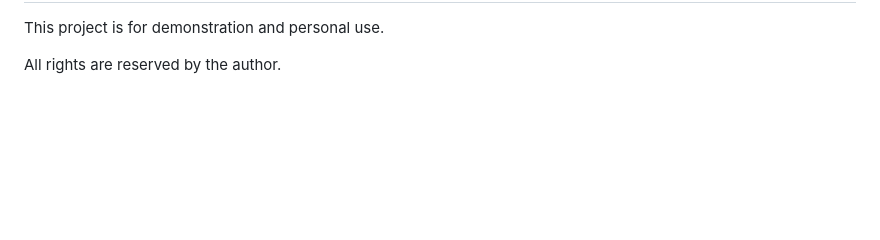
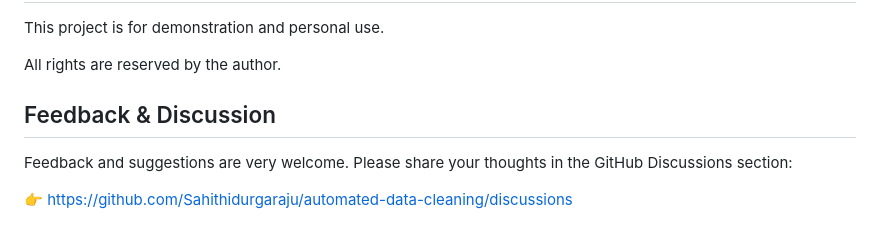
Before and after one commit to Sahithidurgaraju/automated-data-cleaning, a Markdown page: README.md, the part around the change. Drawn GitHub-style; blank space fills up the shorter version.

```diff
--- a/README.md
+++ b/README.md
@@ -582,3 +582,9 @@ Developer of the ETL Automation Pipeline
 This project is for demonstration and personal use.
 
 All rights are reserved by the author.
+## Feedback & Discussion
+
+Feedback and suggestions are very welcome.
+Please share your thoughts in the GitHub Discussions section:
+
+👉 https://github.com/Sahithidurgaraju/automated-data-cleaning/discussions
```
